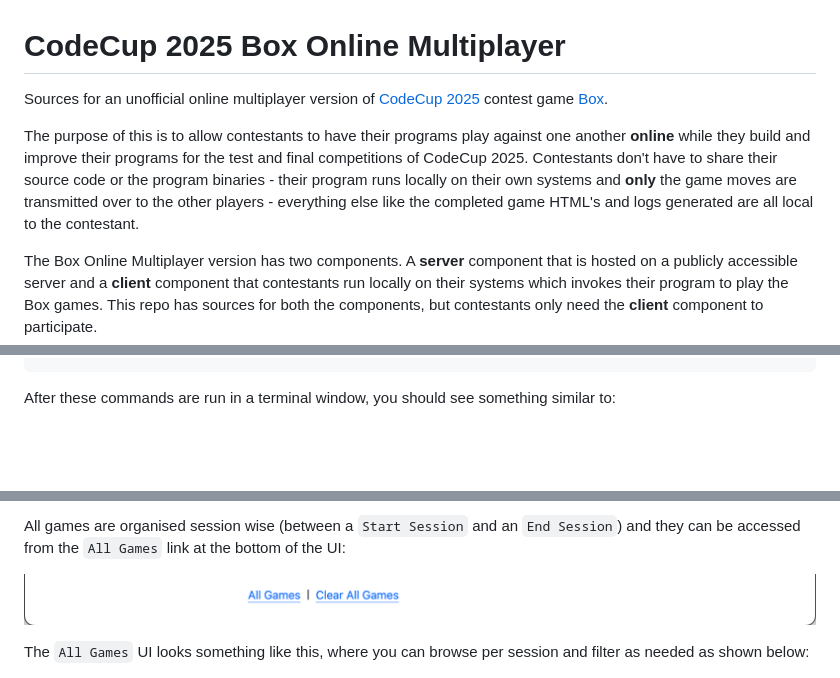
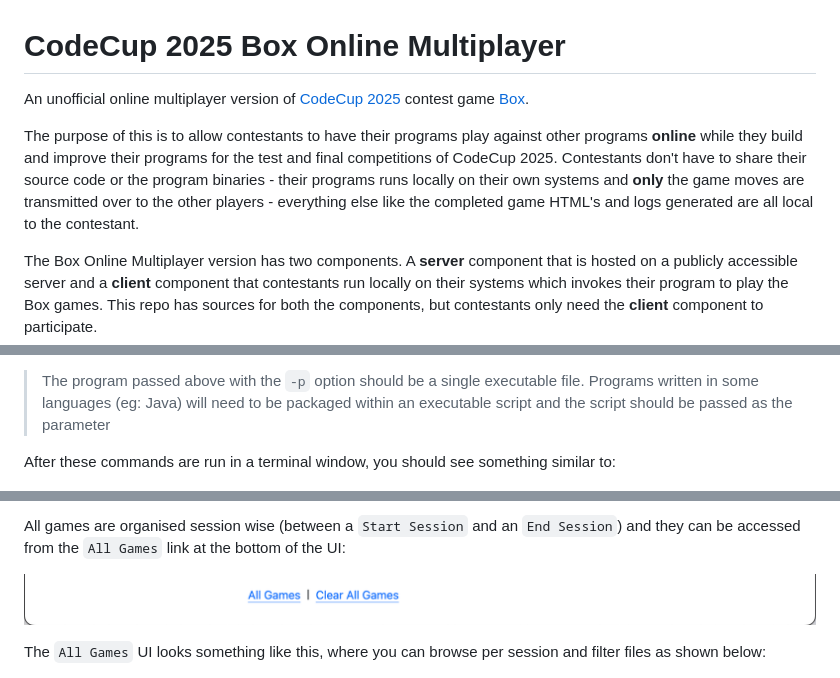
Before and after one commit to PardhavMaradani/cc25-box-online-multiplayer, a Markdown page: README.md, 3 parts joined by grey strips. GitHub-like rendering; blank space fills up the shorter version.

Commit message:
- Fix README

````diff
--- a/README.md
+++ b/README.md
@@ -1,8 +1,8 @@
 # CodeCup 2025 Box Online Multiplayer
 
-Sources for an unofficial online multiplayer version of [CodeCup 2025](https://www.codecup.nl/intro.php) contest game [Box](https://www.codecup.nl/rules.php).
+An unofficial online multiplayer version of [CodeCup 2025](https://www.codecup.nl/intro.php) contest game [Box](https://www.codecup.nl/rules.php).
 
-The purpose of this is to allow contestants to have their programs play against one another **online** while they build and improve their programs for the test and final competitions of CodeCup 2025.  Contestants don't have to share their source code or the program binaries - their program runs locally on their own systems and **only** the game moves are transmitted over to the other players - everything else like the completed game HTML's and logs generated are all local to the contestant.
+The purpose of this is to allow contestants to have their programs play against other programs **online** while they build and improve their programs for the test and final competitions of CodeCup 2025.  Contestants don't have to share their source code or the program binaries - their programs runs locally on their own systems and **only** the game moves are transmitted over to the other players - everything else like the completed game HTML's and logs generated are all local to the contestant.
 
 The Box Online Multiplayer version has two components.  A **server** component that is hosted on a publicly accessible server and a **client** component that contestants run locally on their systems which invokes their program to play the Box games.  This repo has sources for both the components, but contestants only need the **client** component to participate.
 
@@ -27,4 +27,6 @@ npm start -- -s https://box.servegame.com -p <your_executable_box_program>
 ```
+
+> The program passed above with the `-p` option should be a single executable file.  Programs written in some languages (eg: Java) will need to be packaged within an executable script and the script should be passed as the parameter
 
 After these commands are run in a terminal window, you should see something similar to:
 
@@ -52,7 +54,7 @@ All games are organised session wise (between a `Start Session` and an `End Sess
 
 ![All games link](images/all-games-link.png)
 
-The `All Games` UI looks something like this, where you can browse per session and filter as needed as shown below:
+The `All Games` UI looks something like this, where you can browse per session and filter files as shown below:
 
 ![All games UI](images/all-games-ui.png)
 
````
Also changed, not shown: other parts of README.md (+2 -2 lines).
